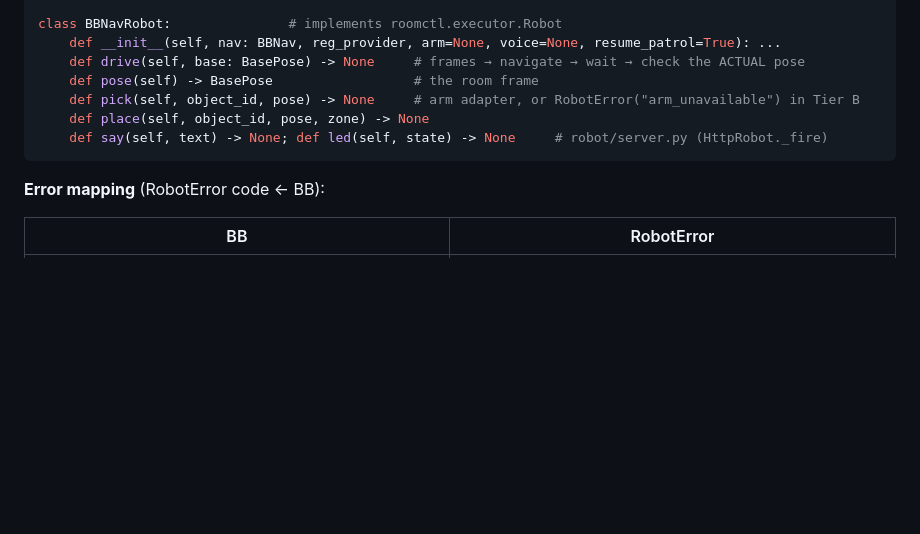
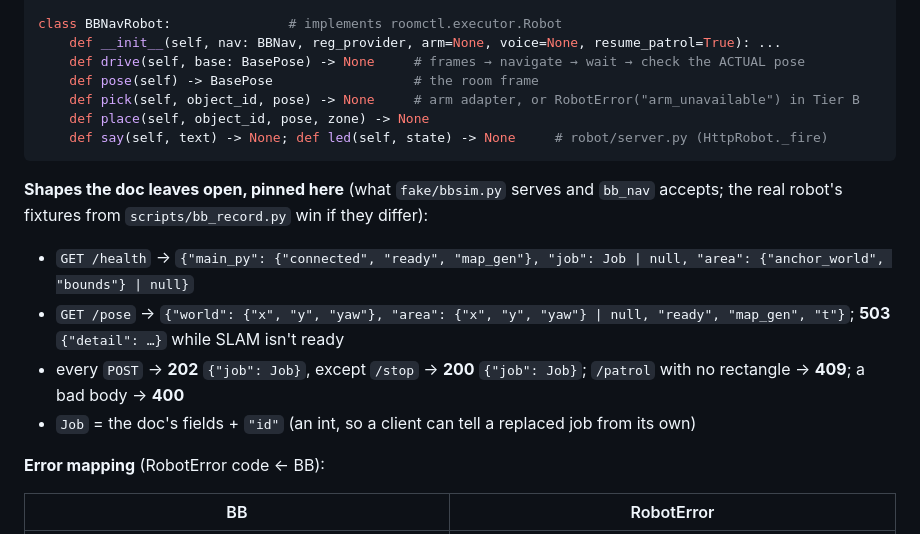
Before and after one commit to DanielWLiu07/hack-the-north, a Markdown page: plan/roommate/03-interfaces.md, the part around the change. Rendered like a GitHub page; blank space fills up the shorter version.

Commit message:
docs: pin the navigation server's response shapes and update the sentry story
Health, pose and job shapes the robot's documentation leaves open, as the simulator serves them.

````diff
--- a/plan/roommate/03-interfaces.md
+++ b/plan/roommate/03-interfaces.md
@@ -107,6 +107,13 @@ class BBNavRobot:               # implements roomctl.executor.Robot
     def place(self, object_id, pose, zone) -> None
     def say(self, text) -> None; def led(self, state) -> None     # robot/server.py (HttpRobot._fire)
 ```
+**Shapes the doc leaves open, pinned here** (what `fake/bbsim.py` serves and `bb_nav` accepts; the real
+robot's fixtures from `scripts/bb_record.py` win if they differ):
+- `GET /health` → `{"main_py": {"connected", "ready", "map_gen"}, "job": Job | null, "area": {"anchor_world", "bounds"} | null}`
+- `GET /pose` → `{"world": {"x", "y", "yaw"}, "area": {"x", "y", "yaw"} | null, "ready", "map_gen", "t"}`; **503** `{"detail": …}` while SLAM isn't ready
+- every `POST` → **202** `{"job": Job}`, except `/stop` → **200** `{"job": Job}`; `/patrol` with no rectangle → **409**; a bad body → **400**
+- `Job` = the doc's fields + `"id"` (an int, so a client can tell a replaced job from its own)
+
 **Error mapping** (RobotError code ← BB):
 
 | BB | RobotError |
````
Also changed, not shown: SENTRY_STORY.md (+84 -0 lines), 1 other file.
